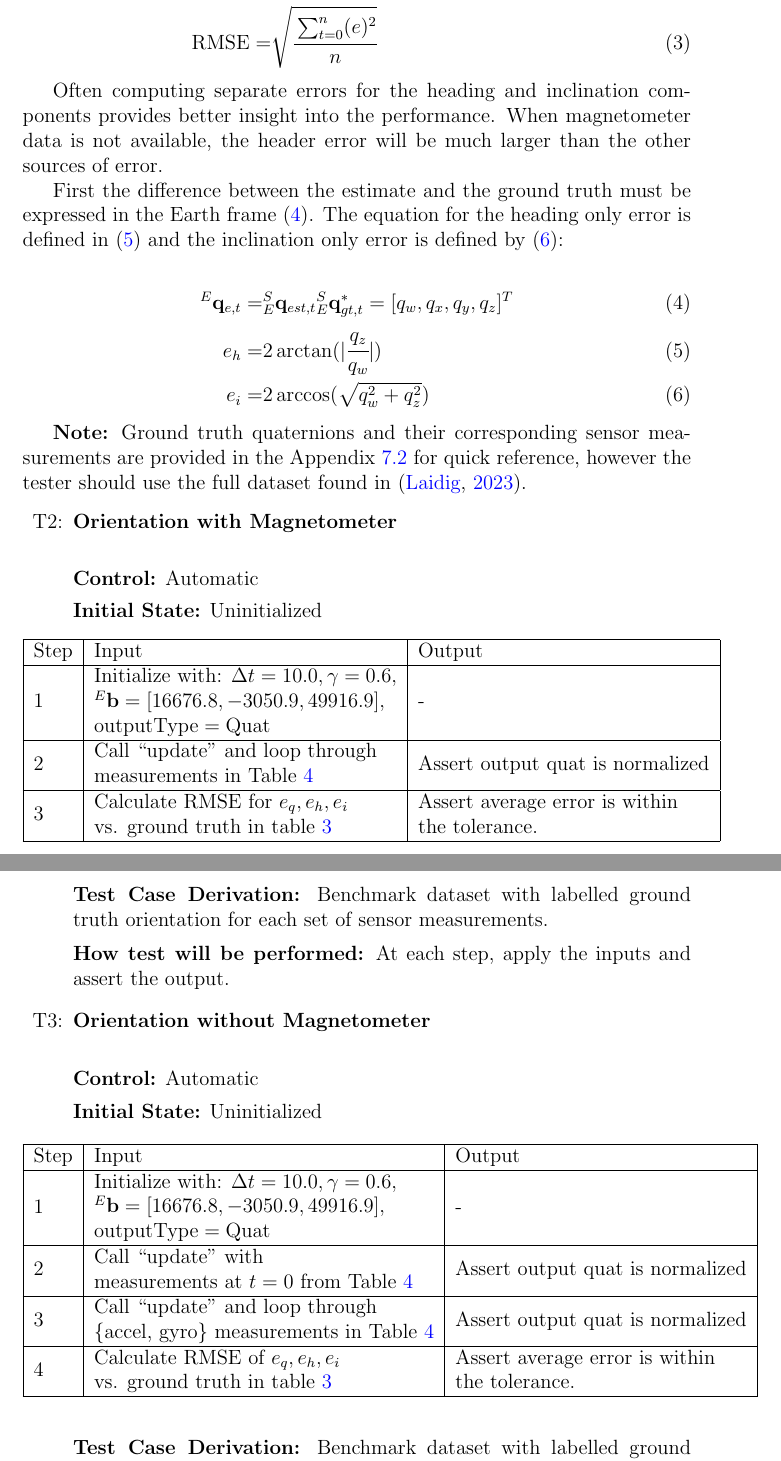
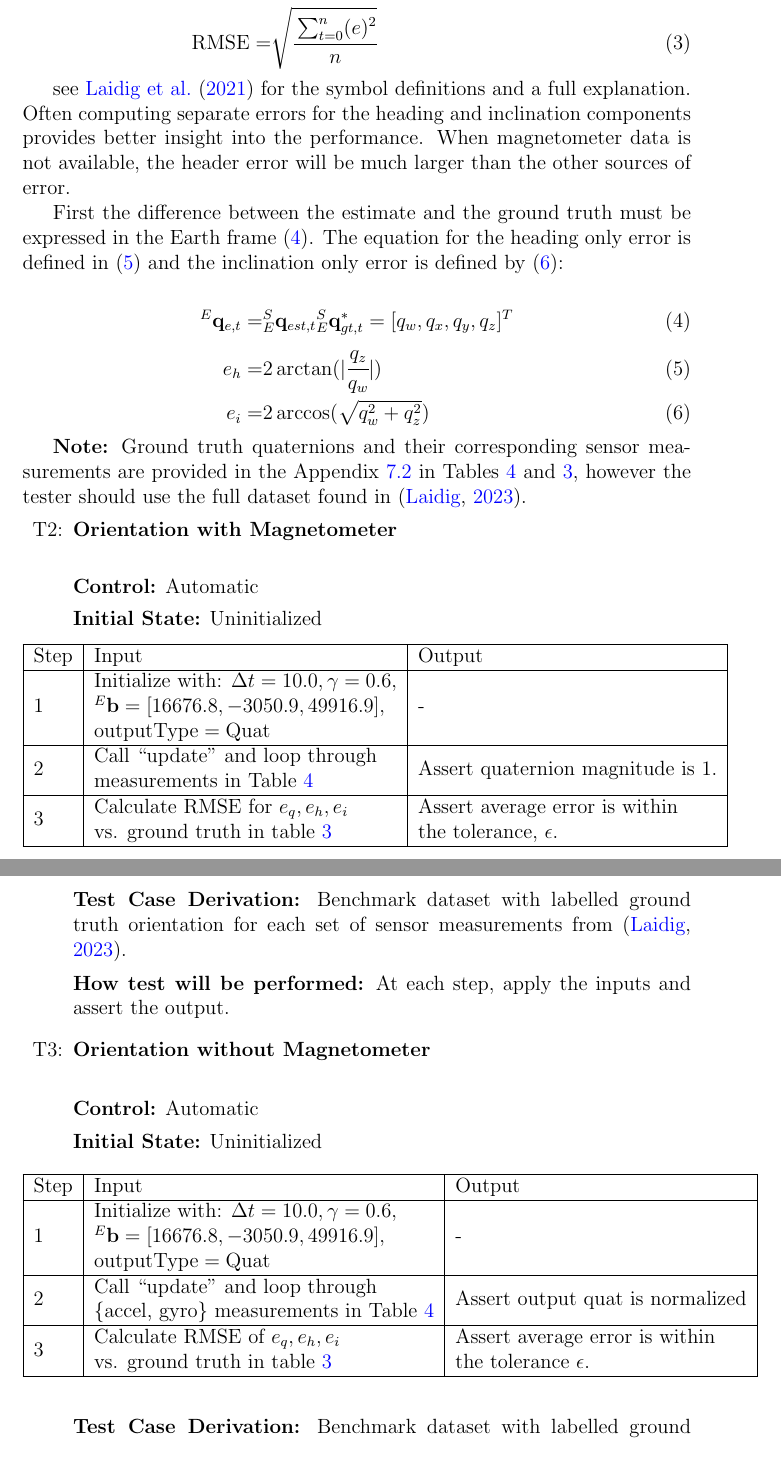
Before and after one commit to adrian-soch/attitude_check, a LaTeX document (docs/VnVPlan/VnVPlan.tex): two parts of pages 11 and 12 of 19, joined at a grey line, cut so that both start at the same text. Compiled offline with pdfLaTeX.

Commit message:
Address sec 5 comments

```diff
--- a/docs/VnVPlan/VnVPlan.tex
+++ b/docs/VnVPlan/VnVPlan.tex
@@ -412,9 +412,10 @@ The accuracy metric is described in \cite{broad}, it defines the difference betw
     \text{RMSE} =& \sqrt{\cfrac{\sum_{t=0}^n(e)^2}{n}}  \label{eqn:rmse}
 \end{align}
 
-Often computing separate errors for the heading and inclination components provides better insight
-into the performance. When magnetometer data is not available, the header error will be much larger
-than the other sources of error.
+see \cite{broad} for the symbol definitions and a full explanation. Often computing separate errors
+for the heading and inclination components provides better insight into the performance. When
+magnetometer data is not available, the header error will be much larger than the other sources of
+error.
 
 First the difference between the estimate and the ground truth must be expressed in the Earth frame
 (\ref{eqn:diff_quat2}). The equation for the heading only error is defined in
@@ -427,8 +428,8 @@ First the difference between the estimate and the ground truth must be expressed
 \end{align}
 
 \textbf{Note:} Ground truth quaternions and their corresponding sensor measurements are provided in
-the Appendix \ref{sec:imu_data} for quick reference, however the tester should use the full dataset
-found in \citep{broad_code}.
+the Appendix \ref{sec:imu_data} in Tables \ref{tab:gt_data} and \ref{tab:gt_label}, however the
+tester should use the full dataset found in \citep{broad_code}.
 
 \begin{enumerate}
 
@@ -448,15 +449,15 @@ Magnetometer} \\
         {}^E\mathbf{b} = [16676.8, -3050.9, 49916.9],$\\ $\text{outputType} = \text{Quat} $
         \end{tabular} & - \\ \hline
         2 & \begin{tabular}[c]{@{}l@{}}Call ``update" and loop through \\ measurements in Table
-        \ref{tab:gt_data} \end{tabular} & Assert output quat is normalized     \\ \hline
+        \ref{tab:gt_data} \end{tabular} & Assert quaternion magnitude is 1.     \\ \hline
         3 & \begin{tabular}[c]{@{}l@{}}Calculate RMSE for $e_q, e_h, e_i$\\ vs. ground truth in
             table \ref{tab:gt_label}\end{tabular}             & \begin{tabular}[c]{@{}l@{}}Assert
-            average error is within\\ the tolerance.\end{tabular} \\ \hline
+            average error is within\\ the tolerance, $\epsilon$.\end{tabular} \\ \hline
         \end{tabular}
         \end{table}
 
     \textbf{Test Case Derivation:} Benchmark dataset with labelled ground truth orientation for each
-    set of sensor measurements.
+    set of sensor measurements from \citep{broad_code}.
 
     \textbf{How test will be performed:} At each step, apply the inputs and assert the output.
 
@@ -475,14 +476,12 @@ Magnetometer}\\
         1    & \begin{tabular}[c]{@{}l@{}l@{}}Initialize with: $ \Delta t = 10.0, \gamma = 0.6,$ \\$
         {}^E\mathbf{b} = [16676.8, -3050.9, 49916.9],$\\ $\text{outputType} = \text{Quat} $
         \end{tabular} & - \\ \hline
-        2 & \begin{tabular}[c]{@{}l@{}}Call ``update" with \\ measurements at $t=0$ from Table
-        \ref{tab:gt_data} \end{tabular} & Assert output quat is normalized     \\ \hline
-        3 & \begin{tabular}[c]{@{}l@{}}Call ``update" and loop through \\ \{accel, gyro\}
+        2 & \begin{tabular}[c]{@{}l@{}}Call ``update" and loop through \\ \{accel, gyro\}
         measurements in Table \ref{tab:gt_data} \end{tabular} & Assert output quat is normalized \\
         \hline
-        4 & \begin{tabular}[c]{@{}l@{}}Calculate RMSE of $e_q, e_h, e_i$\\ vs. ground truth in table
+        3 & \begin{tabular}[c]{@{}l@{}}Calculate RMSE of $e_q, e_h, e_i$\\ vs. ground truth in table
             \ref{tab:gt_label}\end{tabular}             & \begin{tabular}[c]{@{}l@{}}Assert average
-            error is within\\ the tolerance.\end{tabular} \\ \hline
+            error is within\\ the tolerance $\epsilon$.\end{tabular} \\ \hline
         \end{tabular}
         \end{table}
 
```
Also changed, not shown: docs/VnVPlan/VnVPlan.pdf, docs/VnVPlan/VnVPlan.tex (2 more changed lines).
